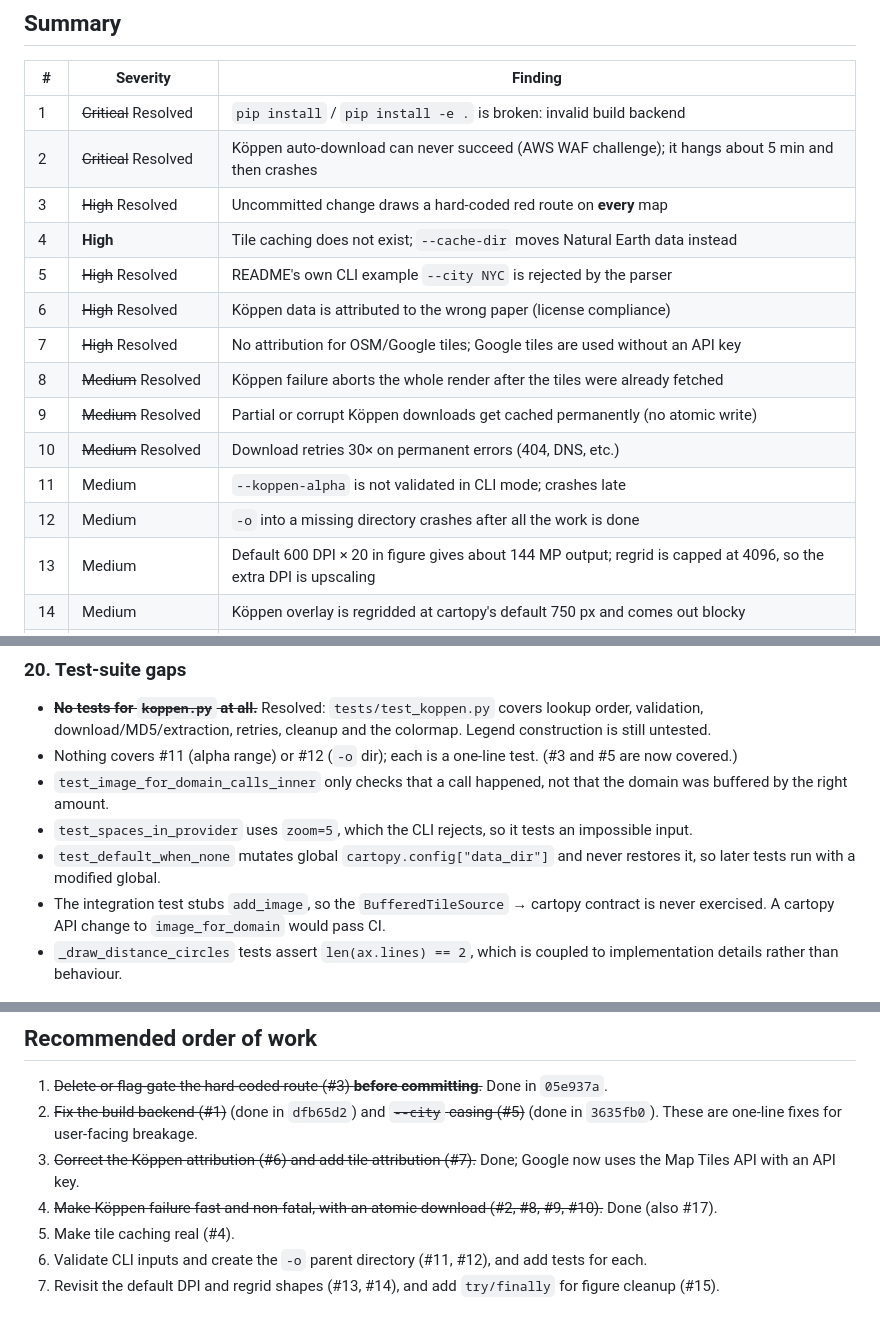
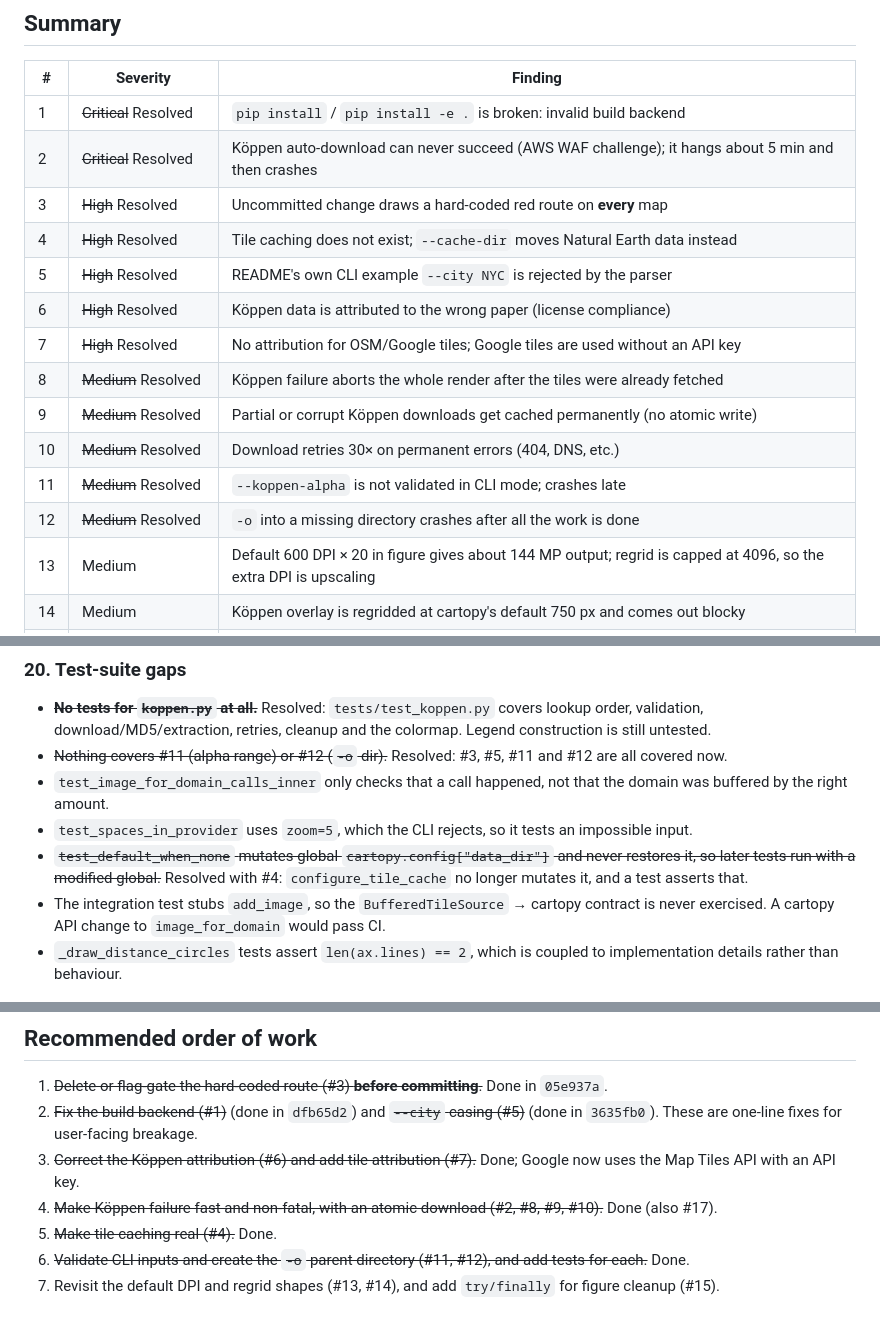
Before and after one commit to filipok/orthographic-projection, a Markdown page: ADVERSARIAL_REVIEW.md, 3 parts joined by grey strips. Drawn GitHub-style.

```diff
--- a/ADVERSARIAL_REVIEW.md
+++ b/ADVERSARIAL_REVIEW.md
@@ -17,15 +17,15 @@ Test suite status: `29 passed in 1.98s` at review time; `53 passed` after the ro
 | 1 | ~~Critical~~ Resolved | `pip install` / `pip install -e .` is broken: invalid build backend |
 | 2 | ~~Critical~~ Resolved | Köppen auto-download can never succeed (AWS WAF challenge); it hangs about 5 min and then crashes |
 | 3 | ~~High~~ Resolved | Uncommitted change draws a hard-coded red route on **every** map |
-| 4 | **High** | Tile caching does not exist; `--cache-dir` moves Natural Earth data instead |
+| 4 | ~~High~~ Resolved | Tile caching does not exist; `--cache-dir` moves Natural Earth data instead |
 | 5 | ~~High~~ Resolved | README's own CLI example `--city NYC` is rejected by the parser |
 | 6 | ~~High~~ Resolved | Köppen data is attributed to the wrong paper (license compliance) |
 | 7 | ~~High~~ Resolved | No attribution for OSM/Google tiles; Google tiles are used without an API key |
 | 8 | ~~Medium~~ Resolved | Köppen failure aborts the whole render after the tiles were already fetched |
 | 9 | ~~Medium~~ Resolved | Partial or corrupt Köppen downloads get cached permanently (no atomic write) |
 | 10 | ~~Medium~~ Resolved | Download retries 30× on permanent errors (404, DNS, etc.) |
-| 11 | Medium | `--koppen-alpha` is not validated in CLI mode; crashes late |
-| 12 | Medium | `-o` into a missing directory crashes after all the work is done |
+| 11 | ~~Medium~~ Resolved | `--koppen-alpha` is not validated in CLI mode; crashes late |
+| 12 | ~~Medium~~ Resolved | `-o` into a missing directory crashes after all the work is done |
 | 13 | Medium | Default 600 DPI × 20 in figure gives about 144 MP output; regrid is capped at 4096, so the extra DPI is upscaling |
 | 14 | Medium | Köppen overlay is regridded at cartopy's default 750 px and comes out blocky |
 | 15 | Medium | Figures leak on any exception (no `try/finally` around `plt.close`) |
@@ -246,10 +252,10 @@ The local-folder scan excludes `_conf_`, but the cache-dir scan does not. With `
 
 ### 20. Test-suite gaps
 - ~~**No tests for `koppen.py` at all.**~~ Resolved: `tests/test_koppen.py` covers lookup order, validation, download/MD5/extraction, retries, cleanup and the colormap. Legend construction is still untested.
-- Nothing covers #11 (alpha range) or #12 (`-o` dir); each is a one-line test. (#3 and #5 are now covered.)
+- ~~Nothing covers #11 (alpha range) or #12 (`-o` dir).~~ Resolved: #3, #5, #11 and #12 are all covered now.
 - `test_image_for_domain_calls_inner` only checks that a call happened, not that the domain was buffered by the right amount.
 - `test_spaces_in_provider` uses `zoom=5`, which the CLI rejects, so it tests an impossible input.
-- `test_default_when_none` mutates global `cartopy.config["data_dir"]` and never restores it, so later tests run with a modified global.
+- ~~`test_default_when_none` mutates global `cartopy.config["data_dir"]` and never restores it, so later tests run with a modified global.~~ Resolved with #4: `configure_tile_cache` no longer mutates it, and a test asserts that.
 - The integration test stubs `add_image`, so the `BufferedTileSource` → cartopy contract is never exercised. A cartopy API change to `image_for_domain` would pass CI.
 - `_draw_distance_circles` tests assert `len(ax.lines) == 2`, which is coupled to implementation details rather than behaviour.
 
@@ -266,6 +272,6 @@ The local-folder scan excludes `_conf_`, but the cache-dir scan does not. With `
 2. ~~Fix the build backend (#1)~~ (done in `dfb65d2`) and ~~`--city` casing (#5)~~ (done in `3635fb0`). These are one-line fixes for user-facing breakage.
 3. ~~Correct the Köppen attribution (#6) and add tile attribution (#7).~~ Done; Google now uses the Map Tiles API with an API key.
 4. ~~Make Köppen failure fast and non-fatal, with an atomic download (#2, #8, #9, #10).~~ Done (also #17).
-5. Make tile caching real (#4).
-6. Validate CLI inputs and create the `-o` parent directory (#11, #12), and add tests for each.
+5. ~~Make tile caching real (#4).~~ Done.
+6. ~~Validate CLI inputs and create the `-o` parent directory (#11, #12), and add tests for each.~~ Done.
 7. Revisit the default DPI and regrid shapes (#13, #14), and add `try/finally` for figure cleanup (#15).
```
Also changed, not shown: other parts of ADVERSARIAL_REVIEW.md (+18 -12 lines).
